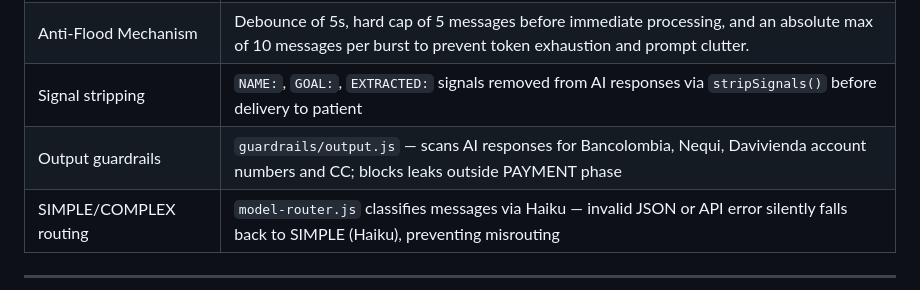
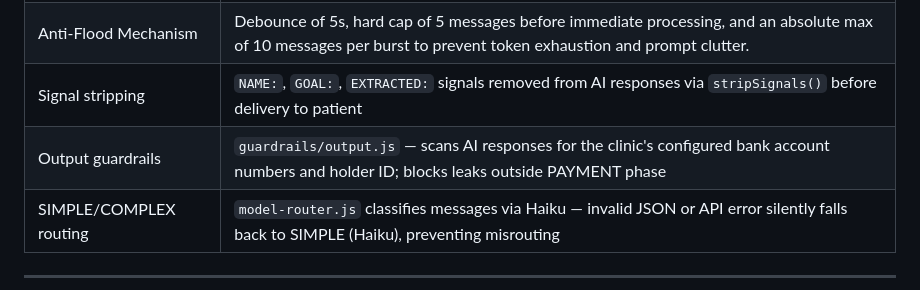
Before and after one commit to leosalazarn/whatsapp-dental-clinic-bot, a Markdown page: docs/SECURITY.md, the part around the change. Drawn GitHub-style.

```diff
--- a/docs/SECURITY.md
+++ b/docs/SECURITY.md
@@ -92,7 +92,7 @@ The Meta access token should be a **permanent token** generated via:
 | Non-text message rejection     | Only `type === 'text'` messages reach the AI pipeline.                                                                                                                                                 |
 | Anti-Flood Mechanism           | Debounce of 5s, hard cap of 5 messages before immediate processing, and an absolute max of 10 messages per burst to prevent token exhaustion and prompt clutter.                                       |
 | Signal stripping               | `NAME:`, `GOAL:`, `EXTRACTED:` signals removed from AI responses via `stripSignals()` before delivery to patient                                                                                       |
-| Output guardrails              | `guardrails/output.js` — scans AI responses for Bancolombia, Nequi, Davivienda account numbers and CC; blocks leaks outside PAYMENT phase                                                              |
+| Output guardrails              | `guardrails/output.js` — scans AI responses for the clinic's configured bank account numbers and holder ID; blocks leaks outside PAYMENT phase                                                         |
 | SIMPLE/COMPLEX routing         | `model-router.js` classifies messages via Haiku — invalid JSON or API error silently falls back to SIMPLE (Haiku), preventing misrouting                                                               |
 
 ---
```
Also changed, not shown: docs/PROJECT_FILES.md (+1 -1 lines), docs/ROADMAP.md (+2 -2 lines).
